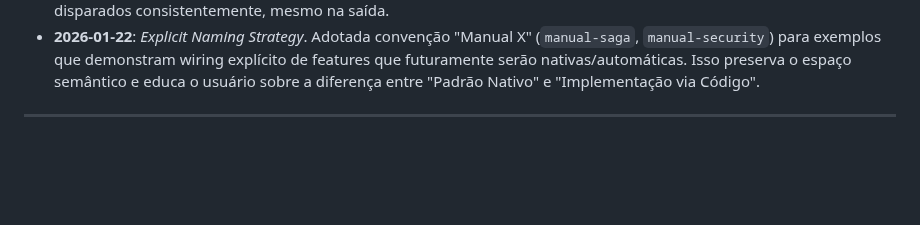
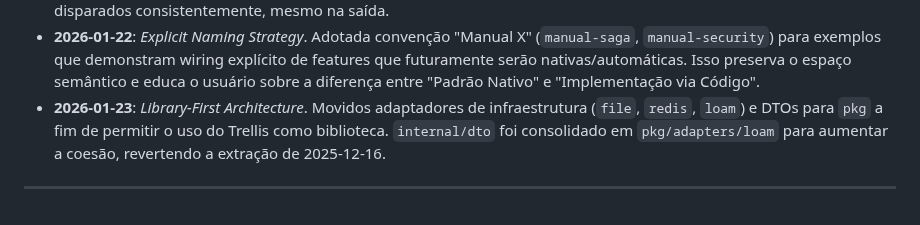
Before and after one commit to aretw0/trellis, a Markdown page: docs/PLANNING.md, the part around the change. Drawn GitHub-style; blank space fills up the shorter version.

Commit message:
docs: update architecture log and migration status

```diff
--- a/docs/PLANNING.md
+++ b/docs/PLANNING.md
@@ -233,5 +233,6 @@ Foco: Ferramentaria avançada e encapsulamento para grandes bases de código. Tr
 - **2026-01-16**: *Runner Refactor Decision*. Decidido refatorar o `Runner` para usar **Functional Options Pattern**. Motivo: A injeção de `Store` e `SessionID` via argumentos/propriedades tornou a API frágil e inconsistente ("bêbada"). A configuração deve ser imutável no momento da construção.
 - **2026-01-22**: *Runner Loop Simplification*. Removida otimização prematura ("Short Circuit") para nós terminais. Decisão: O `Runner` deve sempre delegar ao `Engine.Navigate` para garantir que eventos de ciclo de vida (`OnNodeLeave`) sejam disparados consistentemente, mesmo na saída.
 - **2026-01-22**: *Explicit Naming Strategy*. Adotada convenção "Manual X" (`manual-saga`, `manual-security`) para exemplos que demonstram wiring explícito de features que futuramente serão nativas/automáticas. Isso preserva o espaço semântico e educa o usuário sobre a diferença entre "Padrão Nativo" e "Implementação via Código".
+- **2026-01-23**: *Library-First Architecture*. Movidos adaptadores de infraestrutura (`file`, `redis`, `loam`) e DTOs para `pkg` a fim de permitir o uso do Trellis como biblioteca. `internal/dto` foi consolidado em `pkg/adapters/loam` para aumentar a coesão, revertendo a extração de 2025-12-16.
 
 ---
```
